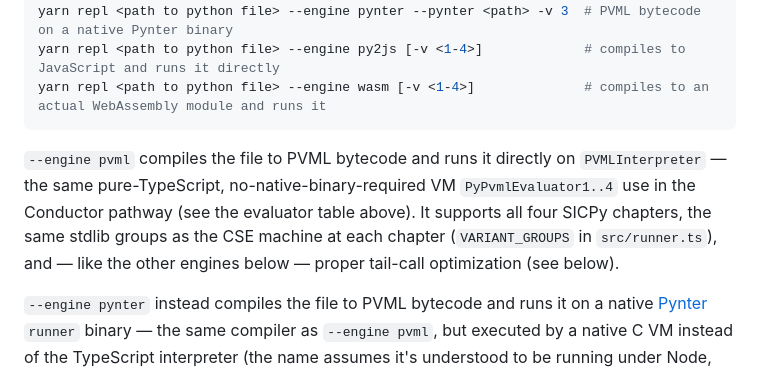
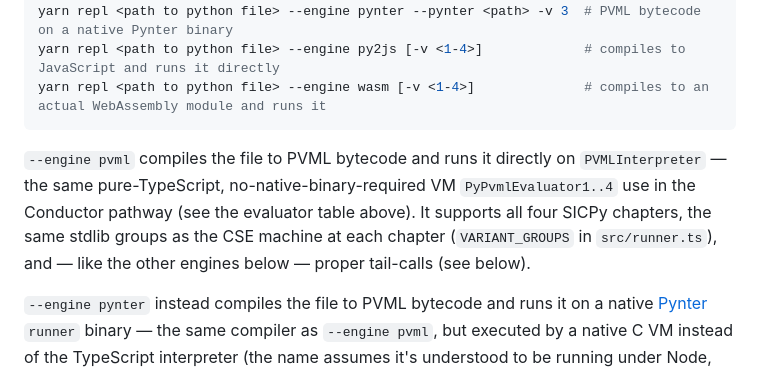
Before and after one commit to source-academy/py-slang, a Markdown page: README.md, the part around the change. Drawn GitHub-style.

Commit message:
README: say "proper tail-calls" in the pvml engine description
Co-Authored-By: Claude Sonnet 5.5 <noreply@anthropic.com>

````diff
--- a/README.md
+++ b/README.md
@@ -98,7 +98,7 @@ yarn repl <path to python file> --engine py2js [-v <1-4>]             # compiles
 yarn repl <path to python file> --engine wasm [-v <1-4>]              # compiles to an actual WebAssembly module and runs it
 ```
 
-`--engine pvml` compiles the file to PVML bytecode and runs it directly on `PVMLInterpreter` — the same pure-TypeScript, no-native-binary-required VM `PyPvmlEvaluator1..4` use in the Conductor pathway (see the evaluator table above). It supports all four SICPy chapters, the same stdlib groups as the CSE machine at each chapter (`VARIANT_GROUPS` in `src/runner.ts`), and — like the other engines below — proper tail-call optimization (see below).
+`--engine pvml` compiles the file to PVML bytecode and runs it directly on `PVMLInterpreter` — the same pure-TypeScript, no-native-binary-required VM `PyPvmlEvaluator1..4` use in the Conductor pathway (see the evaluator table above). It supports all four SICPy chapters, the same stdlib groups as the CSE machine at each chapter (`VARIANT_GROUPS` in `src/runner.ts`), and — like the other engines below — proper tail-calls (see below).
 
 `--engine pynter` instead compiles the file to PVML bytecode and runs it on a native [Pynter](https://github.com/source-academy/pynter) `runner` binary — the same compiler as `--engine pvml`, but executed by a native C VM instead of the TypeScript interpreter (the name assumes it's understood to be running under Node, unlike a browser-hosted engine). Pynter is a fork of [Sinter](https://github.com/source-academy/sinter), kept as a separate sister project so that giving the native VM Python-specific semantics doesn't risk destabilizing Sinter, which remains the fallback engine for the Source curriculum. This requires building `runner` from the Pynter repo separately (see its [build instructions](https://github.com/source-academy/pynter#build-locally)) and pointing `--pynter` at the resulting binary, and only supports `-v 3` (SICPy §3) — the CLI exits with an error for any other variant, or if `--pynter` is omitted:
 
````
